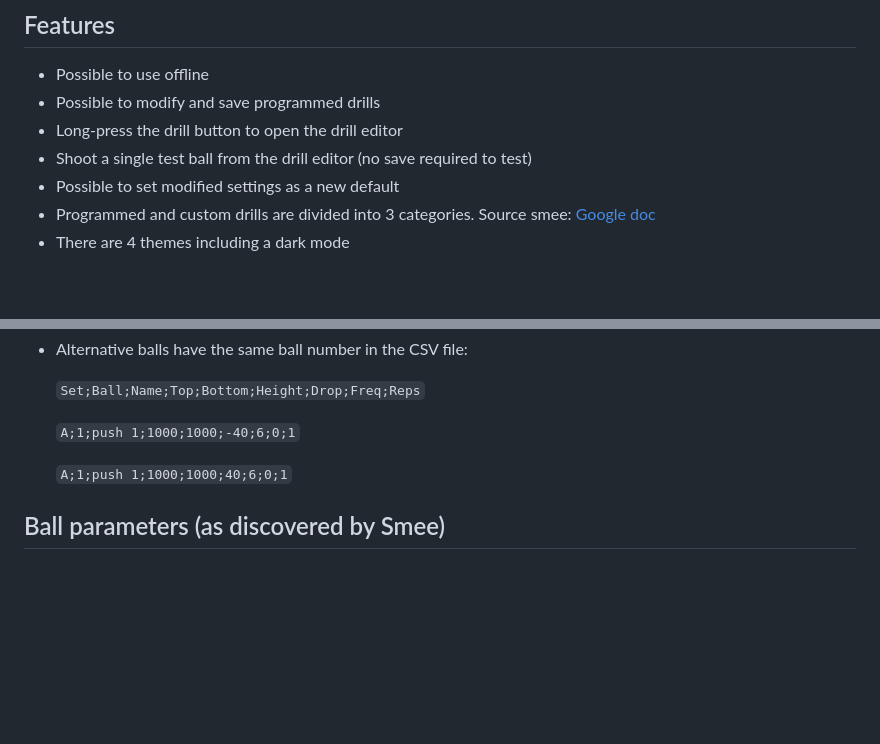
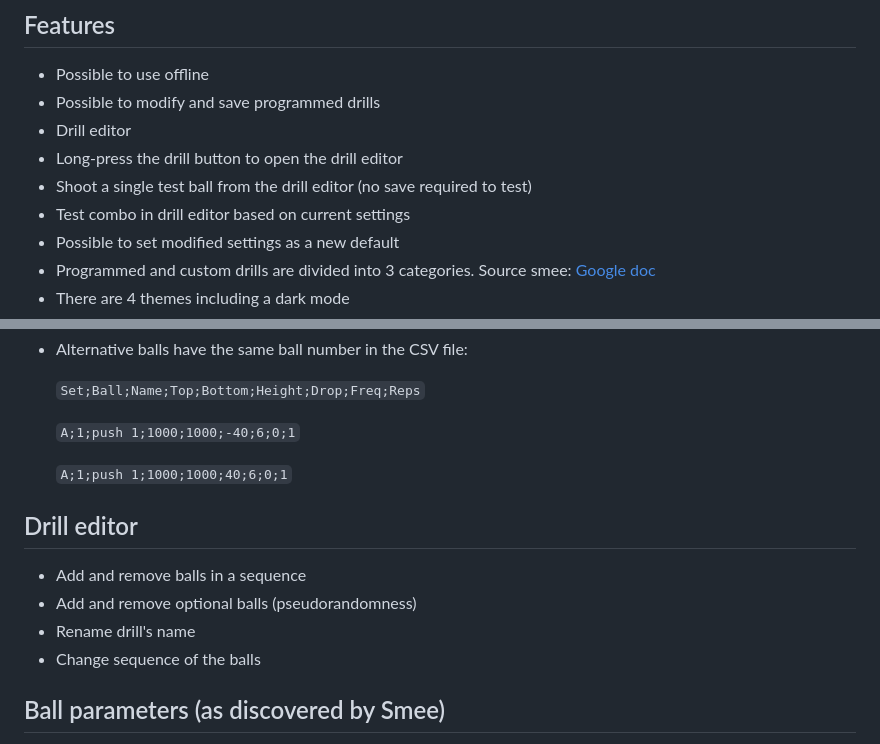
Before and after one commit to olanga/nova, a Markdown page: README.md, 2 parts joined by grey strips. Rendered like a GitHub page; blank space fills up the shorter version.

```diff
--- a/README.md
+++ b/README.md
@@ -21,8 +21,10 @@ Webclient supports only Chrome and Chromium type browsers
 ## Features
 - Possible to use offline
 - Possible to modify and save programmed drills
+- Drill editor
 - Long-press the drill button to open the drill editor
 - Shoot a single test ball from the drill editor (no save required to test)
+- Test combo in drill editor based on current settings
 - Possible to set modified settings as a new default
 - Programmed and custom drills are divided into 3 categories. Source smee: [Google doc](https://docs.google.com/spreadsheets/d/e/2PACX-1vRweUyHQsuiE_Baz1HKoCv7o6rRpyXtv9ERMkRDXxvcSbOb-dBnu6BW4vsHs4eCEjQq12_bZNPkge4-/pubhtml?gid=1641077883&single=true)
 - There are 4 themes including a dark mode
@@ -53,6 +55,12 @@ Webclient supports only Chrome and Chromium type browsers
 
     `A;1;push 1;1000;1000;40;6;0;1`
 
+## Drill editor
+- Add and remove balls in a sequence
+- Add and remove optional balls (pseudorandomness)
+- Rename drill's name
+- Change sequence of the balls
+
 ## Ball parameters (as discovered by Smee)
 
 - Top: speed upper wheel 400 <=x <= 7500 rpm (step size 1)
```
